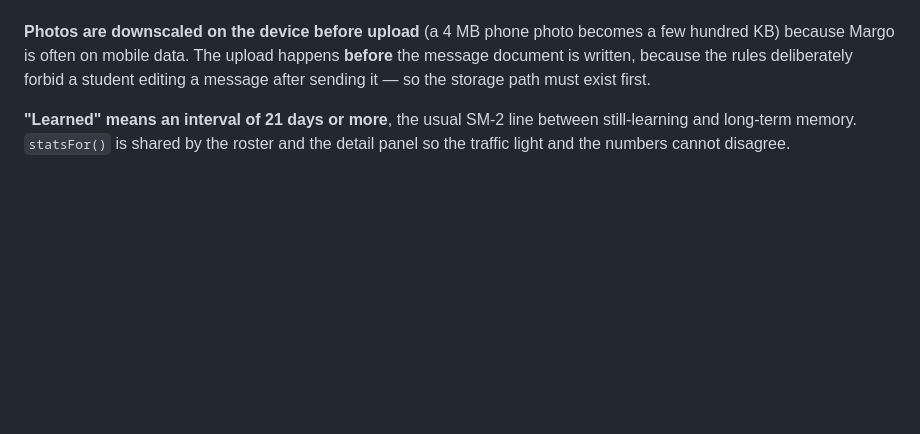
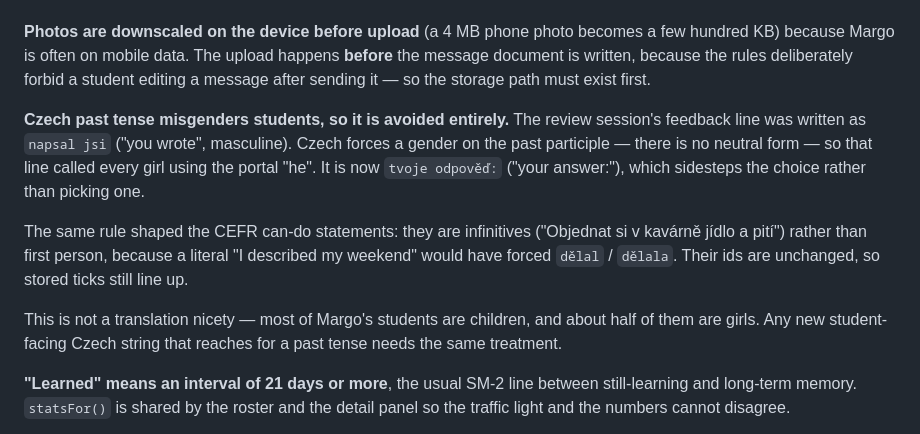
Before and after one commit to mrsimonm/the-plan, a Markdown page: TEACHBENCH-TODO.md, the part around the change. Rendered like a GitHub page; blank space fills up the shorter version.

Commit message:
Record why Czech past tense is avoided in student-facing strings
I wrote the review session's feedback line as `napsal jsi` — "you wrote",
masculine. Czech forces a gender on the past participle and has no neutral
form, so that line called every girl using the portal "he". theapp-41
caught it and changed it to `tvoje odpověď:` ("your answer:"), which
sidesteps the choice rather than picking one, and shaped the CEFR can-do
statements as infinitives for the same reason.

Recorded in §6 (decisions worth not re-litigating) because it is the kind
of thing that gets reintroduced by the next person reaching for the
obvious phrasing. Most of Margo's students are children and about half are
girls, so this is correctness rather than polish.

Verified the Czech branches added inside my functions work: pl3 declines
1 slovo / 2 slova / 5 slov through the export, restore and bulk-paste
messages.

Co-Authored-By: Claude Opus 5 <noreply@anthropic.com>

```diff
--- a/TEACHBENCH-TODO.md
+++ b/TEACHBENCH-TODO.md
@@ -225,6 +225,22 @@ photo becomes a few hundred KB) because Margo is often on mobile data.
 The upload happens **before** the message document is written, because
 the rules deliberately forbid a student editing a message after sending
 it — so the storage path must exist first.
+
+**Czech past tense misgenders students, so it is avoided entirely.** The
+review session's feedback line was written as `napsal jsi` ("you wrote",
+masculine). Czech forces a gender on the past participle — there is no
+neutral form — so that line called every girl using the portal "he". It is
+now `tvoje odpověď:` ("your answer:"), which sidesteps the choice rather
+than picking one.
+
+The same rule shaped the CEFR can-do statements: they are infinitives
+("Objednat si v kavárně jídlo a pití") rather than first person, because a
+literal "I described my weekend" would have forced `dělal` / `dělala`.
+Their ids are unchanged, so stored ticks still line up.
+
+This is not a translation nicety — most of Margo's students are children,
+and about half of them are girls. Any new student-facing Czech string that
+reaches for a past tense needs the same treatment.
 
 **"Learned" means an interval of 21 days or more**, the usual SM-2 line
 between still-learning and long-term memory. `statsFor()` is shared by
```
